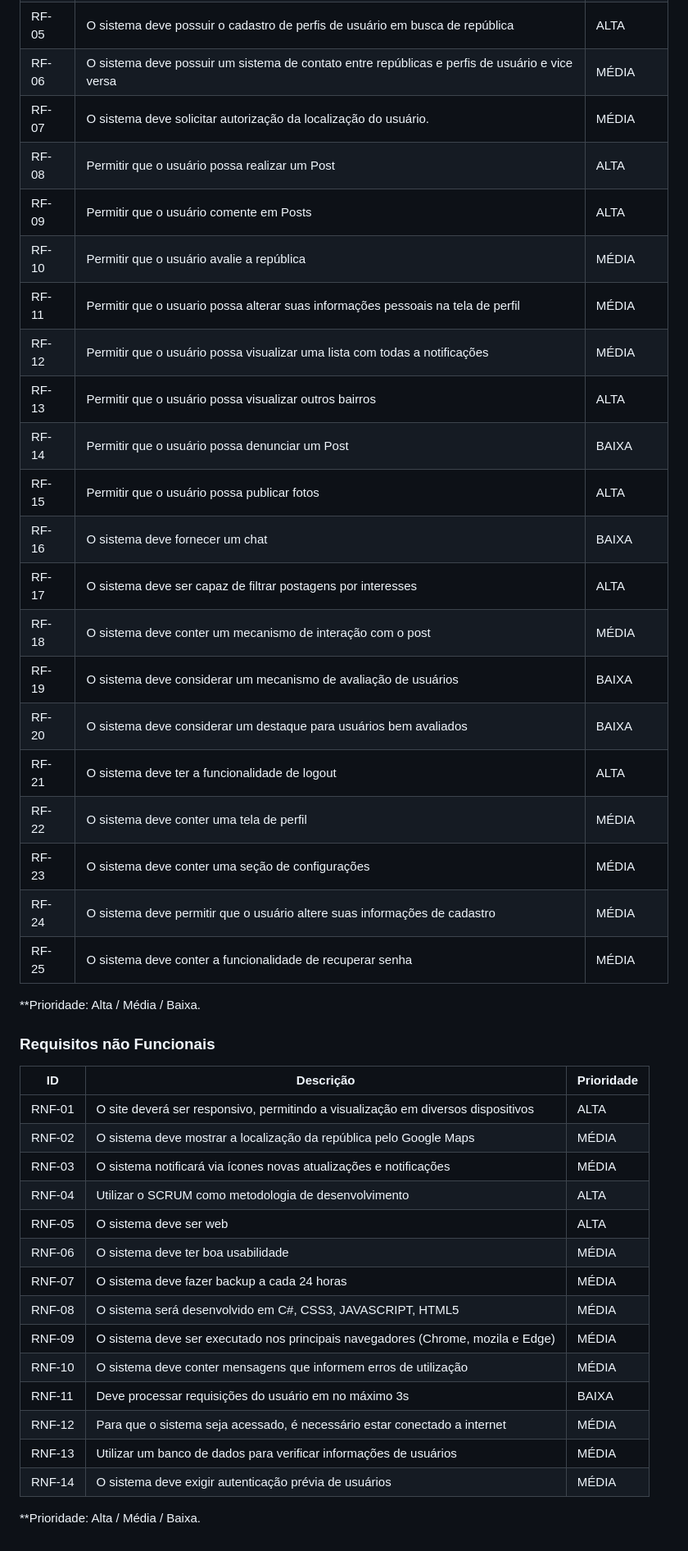
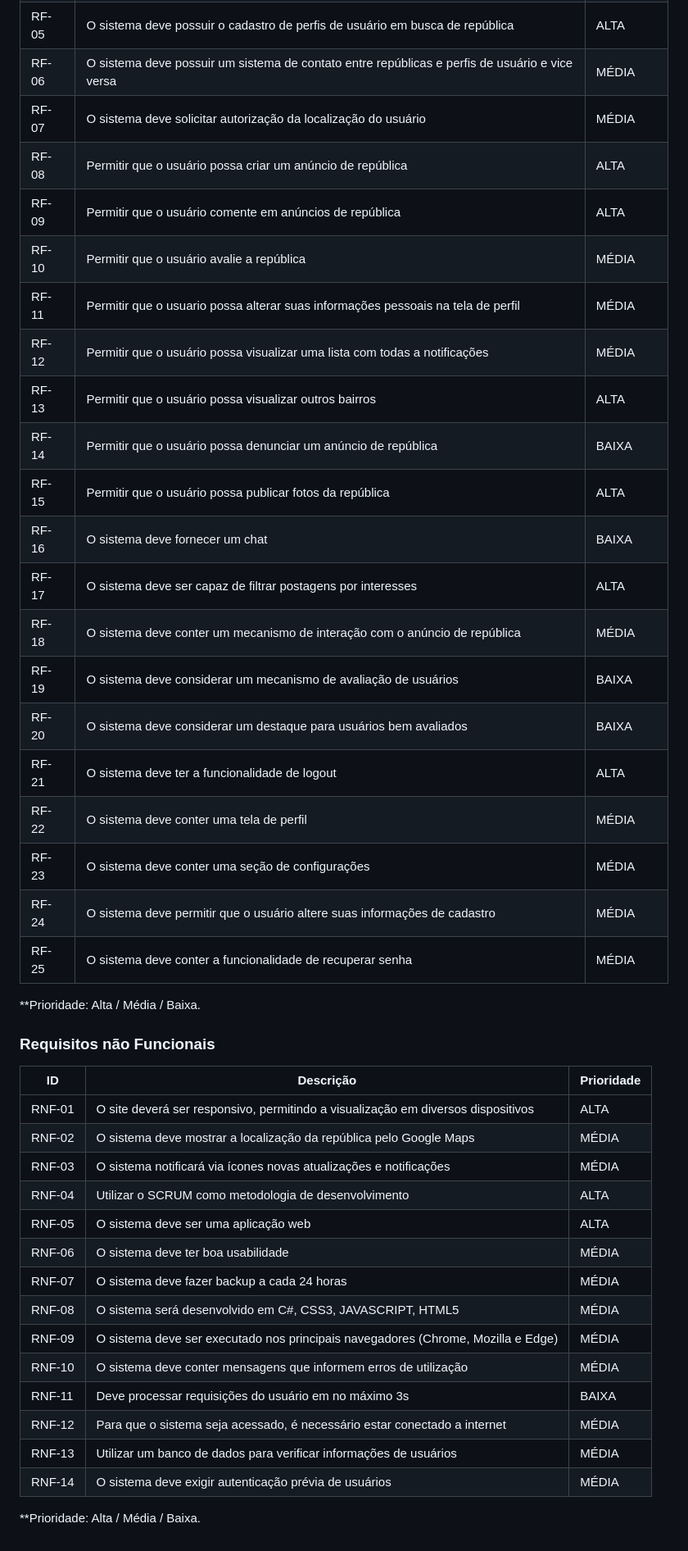
Before and after one commit to ICEI-PUC-Minas-PMV-SInt/pmv-sint-2024-1-e1-proj-web-t1-arep, a Markdown page: documents/02-Especificação do Projeto.md, the part around one of its changes. Shown at 82% size. Rendered like a GitHub page.

Commit message:
Revisa a Especificação do Projeto

```diff
--- a/documents/02-Especificação do Projeto.md
+++ b/documents/02-Especificação do Projeto.md
@@ -258,24 +259,24 @@ O quadro abaixo apresenta uma breve definição de cada perfil:
 | RF-04 | O cadastro de repúblicas deve permitir inserir a localização | ALTA |
 | RF-05 | O sistema deve possuir o cadastro de perfis de usuário em busca de república | ALTA |
 | RF-06 | O sistema deve possuir um sistema de contato entre repúblicas e perfis de usuário e vice versa | MÉDIA |
-| RF-07 |O sistema deve solicitar autorização da localização do usuário.| MÉDIA |
-| RF-08 |Permitir que o usuário possa realizar um Post | ALTA |
-| RF-09 |Permitir que o usuário comente em Posts | ALTA |
-| RF-10 |Permitir que o usuário avalie a república | MÉDIA |
+| RF-07 |O sistema deve solicitar autorização da localização do usuário | MÉDIA |
+| RF-08 | Permitir que o usuário possa criar um anúncio de república | ALTA |
+| RF-09 | Permitir que o usuário comente em anúncios de república | ALTA |
+| RF-10 | Permitir que o usuário avalie a república | MÉDIA |
 | RF-11 | Permitir que o usuario possa alterar suas informações pessoais na tela de perfil | MÉDIA |
-| RF-12 |Permitir que o usuário possa visualizar uma lista com todas a notificações | MÉDIA |
-| RF-13 |Permitir que o usuário possa visualizar outros bairros | ALTA |
-| RF-14 |Permitir que o usuário possa denunciar um Post | BAIXA |
-| RF-15 |Permitir que o usuário possa publicar fotos | ALTA |
-| RF-16 |O sistema deve fornecer um chat | BAIXA |
-| RF-17 |O sistema deve ser capaz de filtrar postagens por interesses | ALTA |
-| RF-18 |O sistema deve conter um mecanismo de interação com o post | MÉDIA |
-| RF-19 |O sistema deve considerar um mecanismo de avaliação de usuários | BAIXA |
-| RF-20 |O sistema deve considerar um destaque para usuários bem avaliados | BAIXA |
-| RF-21 |O sistema deve ter a funcionalidade de logout | ALTA |
-| RF-22 |O sistema deve conter uma tela de perfil | MÉDIA |
-| RF-23 |O sistema deve conter uma seção de configurações | MÉDIA |
-| RF-24 |O sistema deve permitir que o usuário altere suas informações de cadastro | MÉDIA |
+| RF-12 | Permitir que o usuário possa visualizar uma lista com todas a notificações | MÉDIA |
+| RF-13 | Permitir que o usuário possa visualizar outros bairros | ALTA |
+| RF-14 | Permitir que o usuário possa denunciar um anúncio de república | BAIXA |
+| RF-15 | Permitir que o usuário possa publicar fotos da república | ALTA |
+| RF-16 | O sistema deve fornecer um chat | BAIXA |
+| RF-17 | O sistema deve ser capaz de filtrar postagens por interesses | ALTA |
+| RF-18 | O sistema deve conter um mecanismo de interação com o anúncio de república | MÉDIA |
+| RF-19 | O sistema deve considerar um mecanismo de avaliação de usuários | BAIXA |
+| RF-20 | O sistema deve considerar um destaque para usuários bem avaliados | BAIXA |
+| RF-21 | O sistema deve ter a funcionalidade de logout | ALTA |
+| RF-22 | O sistema deve conter uma tela de perfil | MÉDIA |
+| RF-23 | O sistema deve conter uma seção de configurações | MÉDIA |
+| RF-24 | O sistema deve permitir que o usuário altere suas informações de cadastro | MÉDIA |
 | RF-25 | O sistema deve conter a funcionalidade de recuperar senha | MÉDIA |
 
 **Prioridade: Alta / Média / Baixa.
@@ -284,20 +285,20 @@ O quadro abaixo apresenta uma breve definição de cada perfil:
 
 |ID      | Descrição               |Prioridade |
 |--------|-------------------------|----|
-| RNF-01 |  O site deverá ser responsivo, permitindo a visualização em diversos dispositivos | ALTA |
+| RNF-01 | O site deverá ser responsivo, permitindo a visualização em diversos dispositivos | ALTA |
 | RNF-02 | O sistema deve mostrar a localização da república pelo Google Maps | MÉDIA |
 | RNF-03 | O sistema notificará via ícones novas atualizações e notificações| MÉDIA |
 | RNF-04 | Utilizar o SCRUM como metodologia de desenvolvimento | ALTA |
-| RNF-05 | O sistema deve ser web | ALTA |
+| RNF-05 | O sistema deve ser uma aplicação web | ALTA |
 | RNF-06 | O sistema deve ter boa usabilidade | MÉDIA |
 | RNF-07 | O sistema deve fazer backup a cada 24 horas | MÉDIA |
 | RNF-08 | O sistema será desenvolvido em C#, CSS3, JAVASCRIPT, HTML5 | MÉDIA|
-| RNF-09 | O sistema deve ser executado nos principais navegadores (Chrome, mozila e Edge)| MÉDIA |
+| RNF-09 | O sistema deve ser executado nos principais navegadores (Chrome, Mozilla e Edge)| MÉDIA |
 | RNF-10 | O sistema deve conter mensagens que informem erros de utilização | MÉDIA |
-| RNF-11 | Deve processar requisições do usuário em no máximo 3s| BAIXA|
-| RNF-12 | Para que o sistema seja acessado, é necessário estar conectado a internet| MÉDIA|
-| RNF-13 | Utilizar um banco de dados para verificar informações de usuários| MÉDIA|
-| RNF-14 | O sistema deve exigir autenticação prévia de usuários| MÉDIA|
+| RNF-11 | Deve processar requisições do usuário em no máximo 3s | BAIXA|
+| RNF-12 | Para que o sistema seja acessado, é necessário estar conectado a internet | MÉDIA|
+| RNF-13 | Utilizar um banco de dados para verificar informações de usuários | MÉDIA|
+| RNF-14 | O sistema deve exigir autenticação prévia de usuários | MÉDIA|
 
 
 
```
Also changed, not shown: other parts of documents/02-Especificação do Projeto.md (+12 -11 lines).
